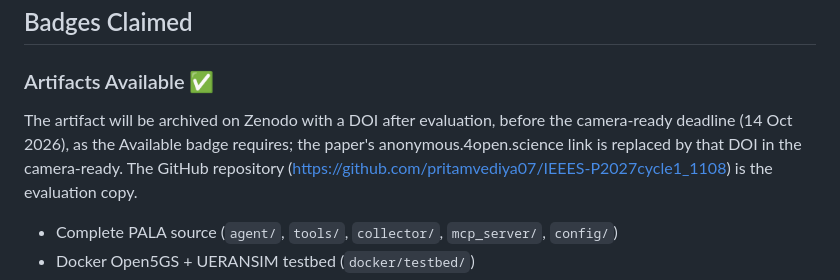
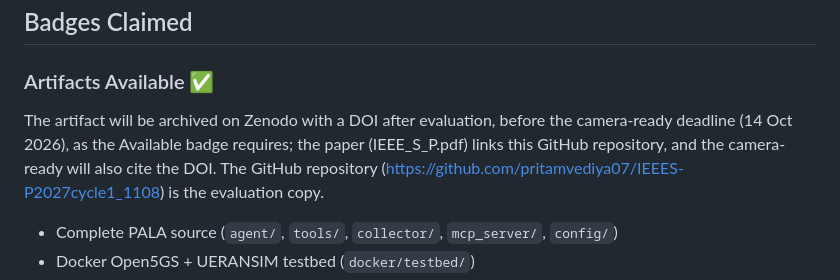
Before and after one commit to pritamvediya07/IEEES-P2027cycle1_1108, a Markdown page: STATUS.md, the part around the change. Rendered like a GitHub page.

```diff
--- a/STATUS.md
+++ b/STATUS.md
@@ -10,8 +10,8 @@
 ### Artifacts Available ✅
 
 The artifact will be archived on Zenodo with a DOI after evaluation, before the
-camera-ready deadline (14 Oct 2026), as the Available badge requires; the paper's
-anonymous.4open.science link is replaced by that DOI in the camera-ready. The GitHub
+camera-ready deadline (14 Oct 2026), as the Available badge requires; the paper
+(IEEE_S_P.pdf) links this GitHub repository, and the camera-ready will also cite the DOI. The GitHub
 repository (https://github.com/pritamvediya07/IEEES-P2027cycle1_1108) is the evaluation
 copy.
 
```
Also changed, not shown: ARTIFACT.md (+1 -1 lines), changes.md (+1 -1 lines).
